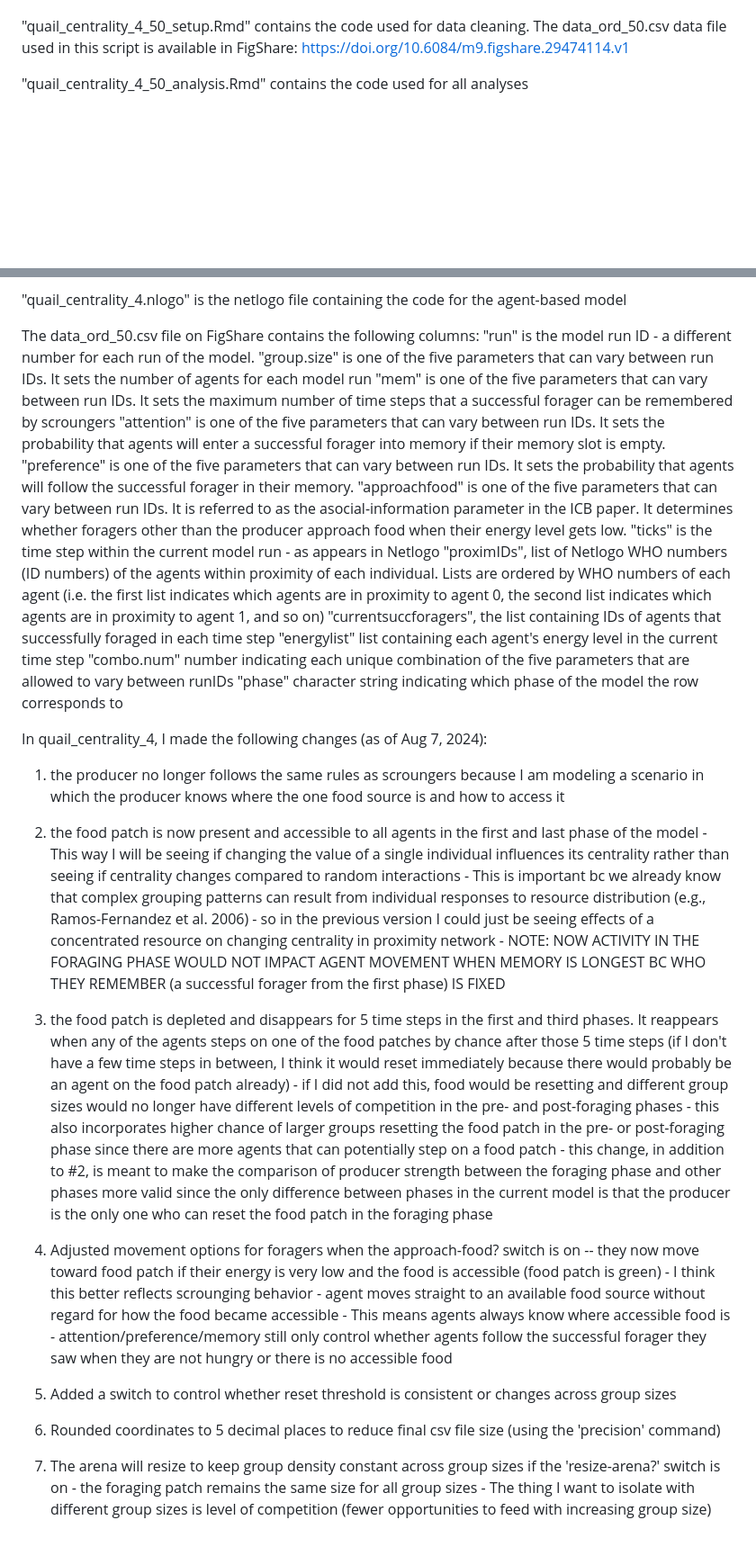
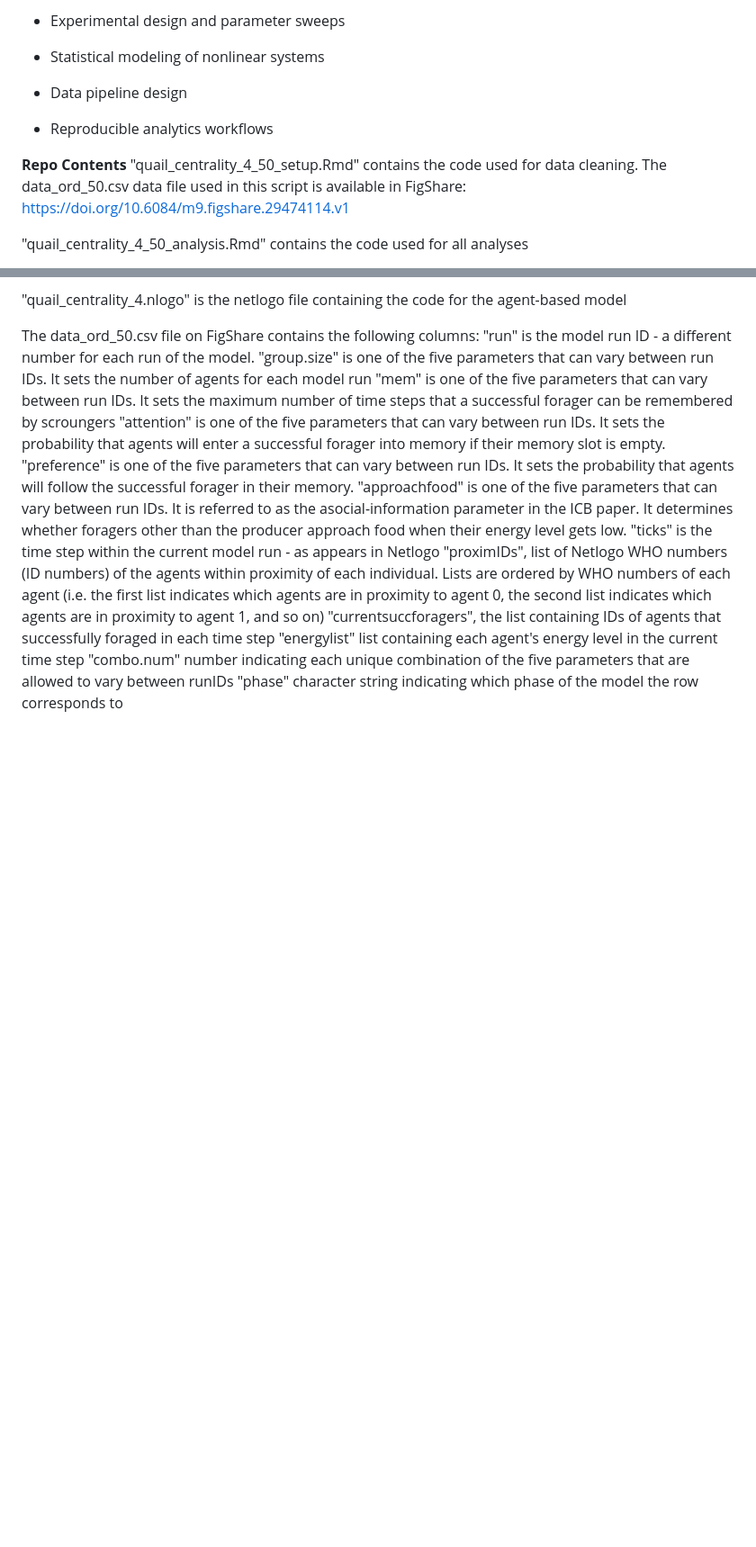
Before and after one commit to prashers/adaptive-social-plasticity-ABM, a Markdown page: README.md, 2 parts joined by grey strips. Shown: that part at 90% size. GitHub-like rendering; blank space fills up the shorter version.

```diff
--- a/README.md
+++ b/README.md
@@ -6,3 +81,13 @@ This is the model and code corresponding to my paper in ICB: https://doi.org/10.
+- Experimental design and parameter sweeps
+
+- Statistical modeling of nonlinear systems
+
+- Data pipeline design
+
+- Reproducible analytics workflows
+
+
+**Repo Contents**
 "quail_centrality_4_50_setup.Rmd" contains the code used for data cleaning. The data_ord_50.csv data file used in this script is available in FigShare: https://doi.org/10.6084/m9.figshare.29474114.v1
 
 "quail_centrality_4_50_analysis.Rmd" contains the code used for all analyses
@@ -25,33 +110,3 @@ The data_ord_50.csv file on FigShare contains the following columns:
  "energylist" list containing each agent's energy level in the current time step
  "combo.num" number indicating each unique combination of the five parameters that are allowed to vary between runIDs
  "phase" character string indicating which phase of the model the row corresponds to
-
-
-
-
-In quail_centrality_4, I made the following changes (as of Aug 7, 2024):
-
-1. the producer no longer follows the same rules as scroungers because I am modeling a scenario in which the producer knows where the one food source is and how to access it
-
-2. the food patch is now present and accessible to all agents in the first and last phase of the model
-        - This way I will be seeing if changing the value of a single individual influences its centrality rather than seeing if centrality changes compared to random interactions
-        - This is important bc we already know that complex grouping patterns can result from individual responses to resource distribution (e.g., Ramos-Fernandez et al. 2006) - so in the previous version I could just be seeing effects of a concentrated resource on changing centrality in proximity network
-        - NOTE: NOW ACTIVITY IN THE FORAGING PHASE WOULD NOT IMPACT AGENT MOVEMENT WHEN MEMORY IS LONGEST BC WHO THEY REMEMBER (a successful forager from the first phase) IS FIXED
-
-3. the food patch is depleted and disappears for 5 time steps in the first and third phases. It reappears when any of the agents steps on one of the food patches by chance after those 5 time steps (if I don't have a few time steps in between, I think it would reset immediately because there would probably be an agent on the food patch already)
-        - if I did not add this, food would be resetting and different group sizes would no longer have different levels of competition in the pre- and post-foraging phases
-        - this also incorporates higher chance of larger groups resetting the food patch in the pre- or post-foraging phase since there are more agents that can potentially step on a food patch
-        - this change, in addition to #2, is meant to make the comparison of producer strength between the foraging phase and other phases more valid since the only difference between phases in the current model is that the producer is the only one who can reset the food patch in the foraging phase
-
-4. Adjusted movement options for foragers when the approach-food? switch is on -- they now move toward food patch if their energy is very low and the food is accessible (food patch is green)
-        - I think this better reflects scrounging behavior - agent moves straight to an available food source without regard for how the food became accessible
-        - This means agents always know where accessible food is
-        - attention/preference/memory still only control whether agents follow the successful forager they saw when they are not hungry or there is no accessible food
-
-5. Added a switch to control whether reset threshold is consistent or changes across group sizes
-
-6. Rounded coordinates to 5 decimal places to reduce final csv file size (using the 'precision' command)
-
-7. The arena will resize to keep group density constant across group sizes if the 'resize-arena?' switch is on
-        - the foraging patch remains the same size for all group sizes
-        - The thing I want to isolate with different group sizes is level of competition (fewer opportunities to feed with increasing group size)
```
Also changed, not shown: other parts of README.md (+75 -0 lines).
